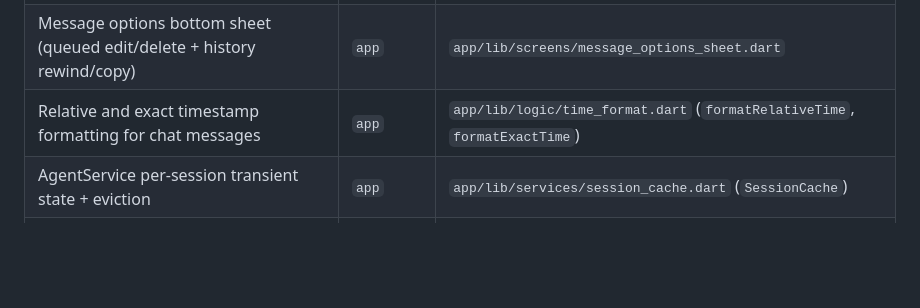
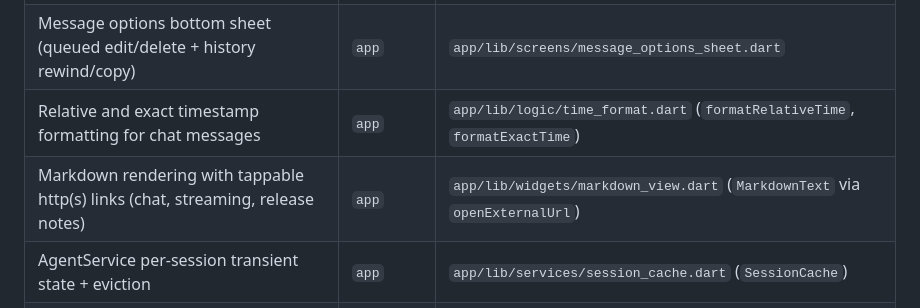
Before and after one commit to SomeoneIsWorking/pinest, a Markdown page: docs/codemap.md, the part around the change. Drawn GitHub-style; blank space fills up the shorter version.

Commit message:
Map MarkdownText in the codemap

```diff
--- a/docs/codemap.md
+++ b/docs/codemap.md
@@ -44,6 +44,7 @@ Goals/status/work live in the other `docs/` registries, not here.
 | Durable-session UI + reconnect | `app` | `app/lib/screens/main_shell.dart` (`SessionHistorySheet`), `app/lib/services/agent_service.dart` |
 | Message options bottom sheet (queued edit/delete + history rewind/copy) | `app` | `app/lib/screens/message_options_sheet.dart` |
 | Relative and exact timestamp formatting for chat messages | `app` | `app/lib/logic/time_format.dart` (`formatRelativeTime`, `formatExactTime`) |
+| Markdown rendering with tappable http(s) links (chat, streaming, release notes) | `app` | `app/lib/widgets/markdown_view.dart` (`MarkdownText` via `openExternalUrl`) |
 | AgentService per-session transient state + eviction | `app` | `app/lib/services/session_cache.dart` (`SessionCache`) |
 | Correlated WebSocket request/reply lifecycle | `app` | `app/lib/services/correlated_request_broker.dart` (`CorrelatedRequestBroker`) |
 | Web client local deploy + Hosting-site routing | `app` | `app/deploy.sh`, `app/firebase.json`, `app/.firebaserc` (`pinest` canonical; `pinest-app` legacy redirect) |
```
